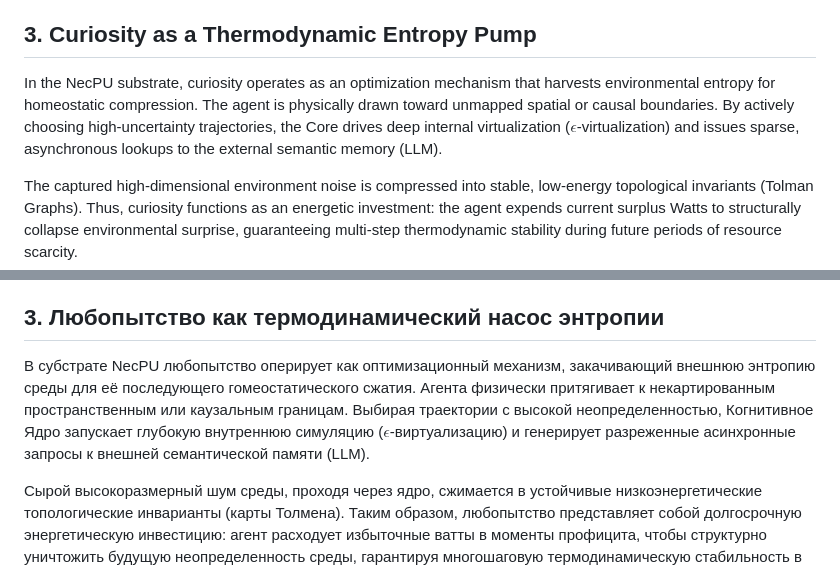
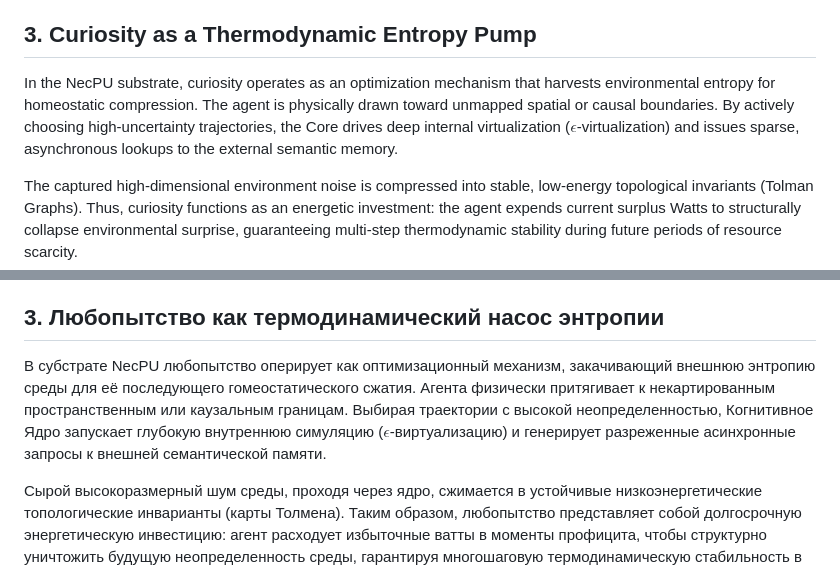
Before and after one commit to NecPU/thermodynamic-agi-blueprint, a Markdown page: EPISTEMIC_FORAGING.md, 2 parts joined by grey strips. Rendered like a GitHub page.

```diff
--- a/EPISTEMIC_FORAGING.md
+++ b/EPISTEMIC_FORAGING.md
@@ -27,7 +27,7 @@ $$\gamma = f(E_{\text{flux}} - E_{\text{homeostatic}})$$
 * **The VETO Suppressed Maintenance Regime** ($E_{\text{flux}} \to E_{\text{homeostatic}}$): The moment the energetic budget undergoes depletion, the proportionality coefficient collapses to zero ($\gamma \to 0$). The epistemic drive is instantly deactivated via the step-function VETO gate ($\mathbb{V}(\tilde{a}) = 0$), forcing the system to collapse its planning horizon to local reactive reflexes ($t+1$) to minimize physical energy dissipation.
 
 ## 3. Curiosity as a Thermodynamic Entropy Pump
-In the NecPU substrate, curiosity operates as an optimization mechanism that harvests environmental entropy for homeostatic compression. The agent is physically drawn toward unmapped spatial or causal boundaries. By actively choosing high-uncertainty trajectories, the Core drives deep internal virtualization ($\epsilon$-virtualization) and issues sparse, asynchronous lookups to the external semantic memory (LLM).
+In the NecPU substrate, curiosity operates as an optimization mechanism that harvests environmental entropy for homeostatic compression. The agent is physically drawn toward unmapped spatial or causal boundaries. By actively choosing high-uncertainty trajectories, the Core drives deep internal virtualization ($\epsilon$-virtualization) and issues sparse, asynchronous lookups to the external semantic memory.
 
 The captured high-dimensional environment noise is compressed into stable, low-energy topological invariants (Tolman Graphs). Thus, curiosity functions as an energetic investment: the agent expends current surplus Watts to structurally collapse environmental surprise, guaranteeing multi-step thermodynamic stability during future periods of resource scarcity.
 
@@ -67,7 +67,7 @@ $$\gamma = f(E_{\text{flux}} - E_{\text{homeostatic}})$$
 * **Режим подавления через ВЕТО** ($E_{\text{flux}} \to E_{\text{homeostatic}}$): Как только энергетический бюджет истощается, коэффициент пропорциональности падает до нуля ($\gamma \to 0$). Эпистемический привод мгновенно блокируется сквозным ступенчатым оператором затвора ВЕТО ($\mathbb{V}(\tilde{a}) = 0$), принудительно сворачивая временной горизонт планирования до локальных реактивных рефлексов ($t+1$) ради минимизации физической диссипации ватт.
 
 ## 3. Любопытство как термодинамический насос энтропии
-В субстрате NecPU любопытство оперирует как оптимизационный механизм, закачивающий внешнюю энтропию среды для её последующего гомеостатического сжатия. Агента физически притягивает к некартированным пространственным или каузальным границам. Выбирая траектории с высокой неопределенностью, Когнитивное Ядро запускает глубокую внутреннюю симуляцию ($\epsilon$-виртуализацию) и генерирует разреженные асинхронные запросы к внешней семантической памяти (LLM).
+В субстрате NecPU любопытство оперирует как оптимизационный механизм, закачивающий внешнюю энтропию среды для её последующего гомеостатического сжатия. Агента физически притягивает к некартированным пространственным или каузальным границам. Выбирая траектории с высокой неопределенностью, Когнитивное Ядро запускает глубокую внутреннюю симуляцию ($\epsilon$-виртуализацию) и генерирует разреженные асинхронные запросы к внешней семантической памяти.
 
 Сырой высокоразмерный шум среды, проходя через ядро, сжимается в устойчивые низкоэнергетические топологические инварианты (карты Толмена). Таким образом, любопытство представляет собой долгосрочную энергетическую инвестицию: агент расходует избыточные ватты в моменты профицита, чтобы структурно уничтожить будущую неопределенность среды, гарантируя многошаговую термодинамическую стабильность в периоды неизбежного дефицита ресурсов.
 
```
Also changed, not shown: thermodynamic_throttling_manifest.md (+6 -6 lines).
